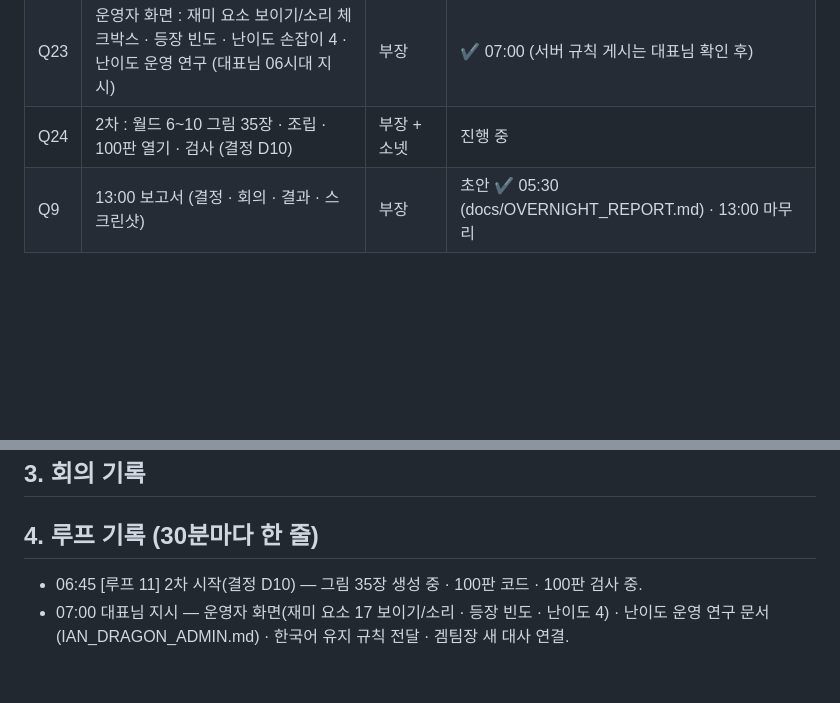
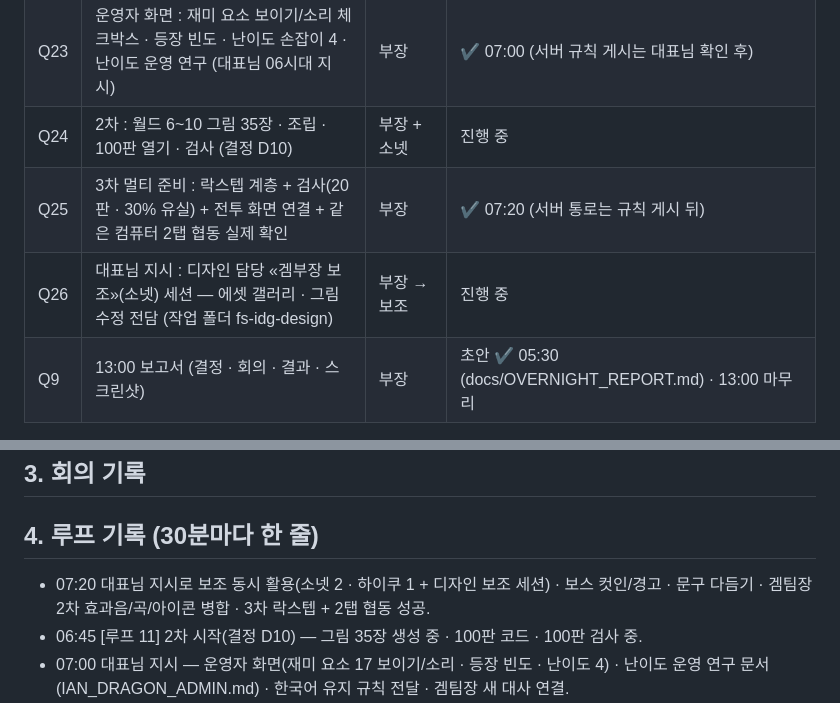
Before and after one commit to nivs-web/iandragon, a Markdown page: docs/OVERNIGHT_LOG.md, 2 parts joined by grey strips. Drawn GitHub-style; blank space fills up the shorter version.

Commit message:
야간 기록: 3차 락스텝 · 디자인 보조
Co-Authored-By: Claude Opus 5.5 <noreply@anthropic.com>

```diff
--- a/docs/OVERNIGHT_LOG.md
+++ b/docs/OVERNIGHT_LOG.md
@@ -38,6 +38,8 @@
 | Q22 | 리더마다 다른 브레스 연출 | 부장 | ✔ 05:00 |
 | Q23 | 운영자 화면 : 재미 요소 보이기/소리 체크박스 · 등장 빈도 · 난이도 손잡이 4 · 난이도 운영 연구 (대표님 06시대 지시) | 부장 | ✔ 07:00 (서버 규칙 게시는 대표님 확인 후) |
 | Q24 | 2차 : 월드 6~10 그림 35장 · 조립 · 100판 열기 · 검사 (결정 D10) | 부장 + 소넷 | 진행 중 |
+| Q25 | 3차 멀티 준비 : 락스텝 계층 + 검사(20판 · 30% 유실) + 전투 화면 연결 + 같은 컴퓨터 2탭 협동 실제 확인 | 부장 | ✔ 07:20 (서버 통로는 규칙 게시 뒤) |
+| Q26 | 대표님 지시 : 디자인 담당 «겜부장 보조»(소넷) 세션 — 에셋 갤러리 · 그림 수정 전담 (작업 폴더 fs-idg-design) | 부장 → 보조 | 진행 중 |
 | Q9 | 13:00 보고서 (결정 · 회의 · 결과 · 스크린샷) | 부장 | 초안 ✔ 05:30 (docs/OVERNIGHT_REPORT.md) · 13:00 마무리 |
 
 ## 2. 결정 기록 (질문 → 추천안 → 이유 → 결과)
@@ -106,6 +108,7 @@
 ## 3. 회의 기록
 
 ## 4. 루프 기록 (30분마다 한 줄)
+- 07:20 대표님 지시로 보조 동시 활용(소넷 2 · 하이쿠 1 + 디자인 보조 세션) · 보스 컷인/경고 · 문구 다듬기 · 겜팀장 2차 효과음/곡/아이콘 병합 · 3차 락스텝 + 2탭 협동 성공.
 - 06:45 [루프 11] 2차 시작(결정 D10) — 그림 35장 생성 중 · 100판 코드 · 100판 검사 중.
 - 07:00 대표님 지시 — 운영자 화면(재미 요소 17 보이기/소리 · 등장 빈도 · 난이도 4) · 난이도 운영 연구 문서(IAN_DRAGON_ADMIN.md) · 한국어 유지 규칙 전달 · 겜팀장 새 대사 연결.
 - 06:00 [루프 10] 헬멧 좀비 거울 글씨 고침(결정 D9).
```
